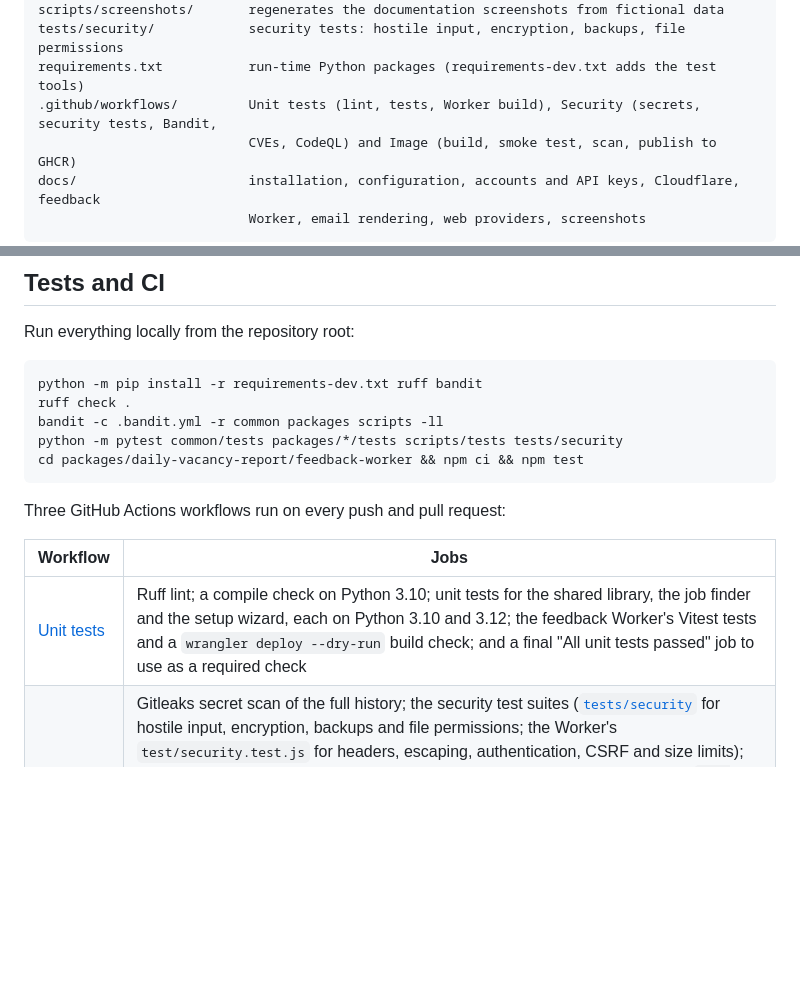
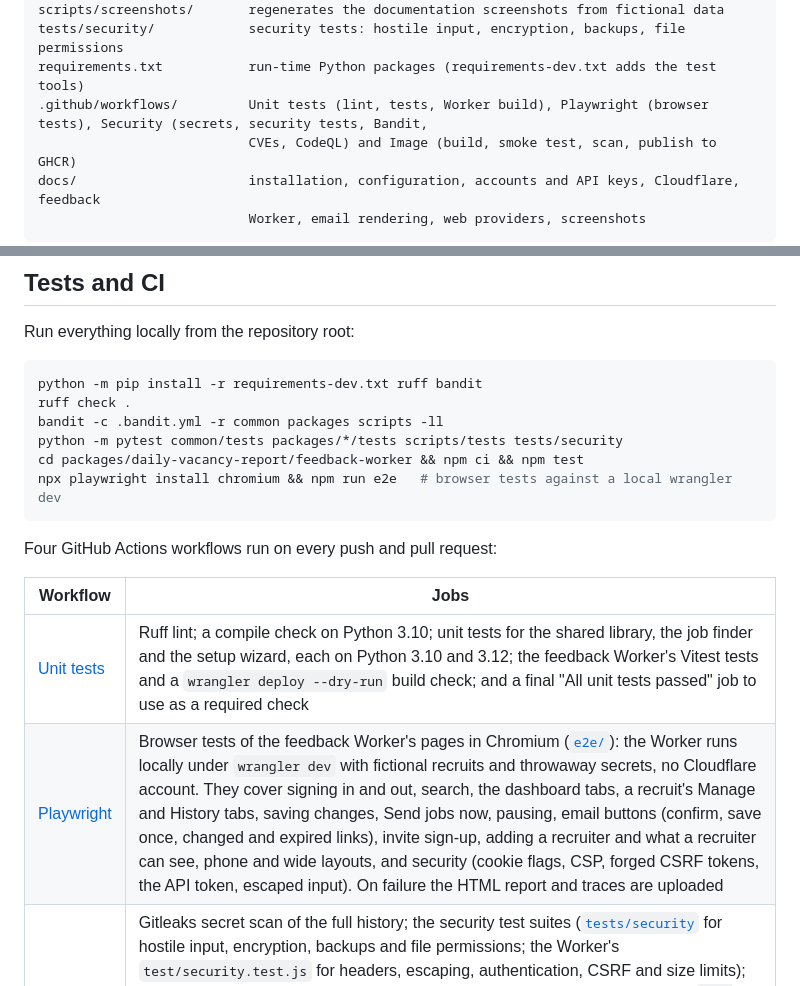
Before and after one commit to Metaheurist/HermitShell, a Markdown page: README.md, 2 parts joined by grey strips. Drawn GitHub-style; blank space fills up the shorter version.

Commit message:
docs: Playwright workflow and browser tests
README badge, workflow table and local commands; the Worker README lists what each
browser test file checks and how to run them; changelog updated.

````diff
--- a/README.md
+++ b/README.md
@@ -132,7 +133,7 @@ docker-compose.yml         runs the image with its data in ./data
 scripts/screenshots/       regenerates the documentation screenshots from fictional data
 tests/security/            security tests: hostile input, encryption, backups, file permissions
 requirements.txt           run-time Python packages (requirements-dev.txt adds the test tools)
-.github/workflows/         Unit tests (lint, tests, Worker build), Security (secrets, security tests, Bandit,
+.github/workflows/         Unit tests (lint, tests, Worker build), Playwright (browser tests), Security (secrets, security tests, Bandit,
                            CVEs, CodeQL) and Image (build, smoke test, scan, publish to GHCR)
 docs/                      installation, configuration, accounts and API keys, Cloudflare, feedback
                            Worker, email rendering, web providers, screenshots
@@ -199,13 +200,15 @@ ruff check .
 bandit -c .bandit.yml -r common packages scripts -ll
 python -m pytest common/tests packages/*/tests scripts/tests tests/security
 cd packages/daily-vacancy-report/feedback-worker && npm ci && npm test
+npx playwright install chromium && npm run e2e   # browser tests against a local wrangler dev
 ```
 
-Three GitHub Actions workflows run on every push and pull request:
+Four GitHub Actions workflows run on every push and pull request:
 
 | Workflow | Jobs |
 | --- | --- |
 | [Unit tests](.github/workflows/unit-tests.yml) | Ruff lint; a compile check on Python 3.10; unit tests for the shared library, the job finder and the setup wizard, each on Python 3.10 and 3.12; the feedback Worker's Vitest tests and a `wrangler deploy --dry-run` build check; and a final "All unit tests passed" job to use as a required check |
+| [Playwright](.github/workflows/playwright.yml) | Browser tests of the feedback Worker's pages in Chromium ([`e2e/`](packages/daily-vacancy-report/feedback-worker/e2e)): the Worker runs locally under `wrangler dev` with fictional recruits and throwaway secrets, no Cloudflare account. They cover signing in and out, search, the dashboard tabs, a recruit's Manage and History tabs, saving changes, Send jobs now, pausing, email buttons (confirm, save once, changed and expired links), invite sign-up, adding a recruiter and what a recruiter can see, phone and wide layouts, and security (cookie flags, CSP, forged CSRF tokens, the API token, escaped input). On failure the HTML report and traces are uploaded |
 | [Security](.github/workflows/security.yml) | Gitleaks secret scan of the full history; the security test suites ([`tests/security`](tests/security) for hostile input, encryption, backups and file permissions; the Worker's `test/security.test.js` for headers, escaping, authentication, CSRF and size limits); Bandit static analysis of the Python code; CVE audits of the Python packages (`pip-audit`) and the Worker's npm packages (`npm audit`, high and critical fail); dependency review on pull requests; CodeQL code scanning of the Python, JavaScript and workflow files. It also runs every Monday, so newly published CVEs are reported even when nothing has changed |
 | [Image](.github/workflows/image.yml) | Builds the container image, starts it with an empty data folder and checks the scheduler comes up healthy with the standard jobs and every package imports, scans it with Trivy (fixable critical CVEs fail), then on `main` and version tags publishes it for amd64 and arm64 to `ghcr.io/metaheurist/hermitshell` and attaches it to a [release](https://github.com/Metaheurist/HermitShell/releases): its own for a version tag, the rolling `latest-build` pre-release for `main` |
 
````
Also changed, not shown: other parts of README.md (+1 -0 lines), CHANGELOG.md (+7 -0 lines), 1 other file.
